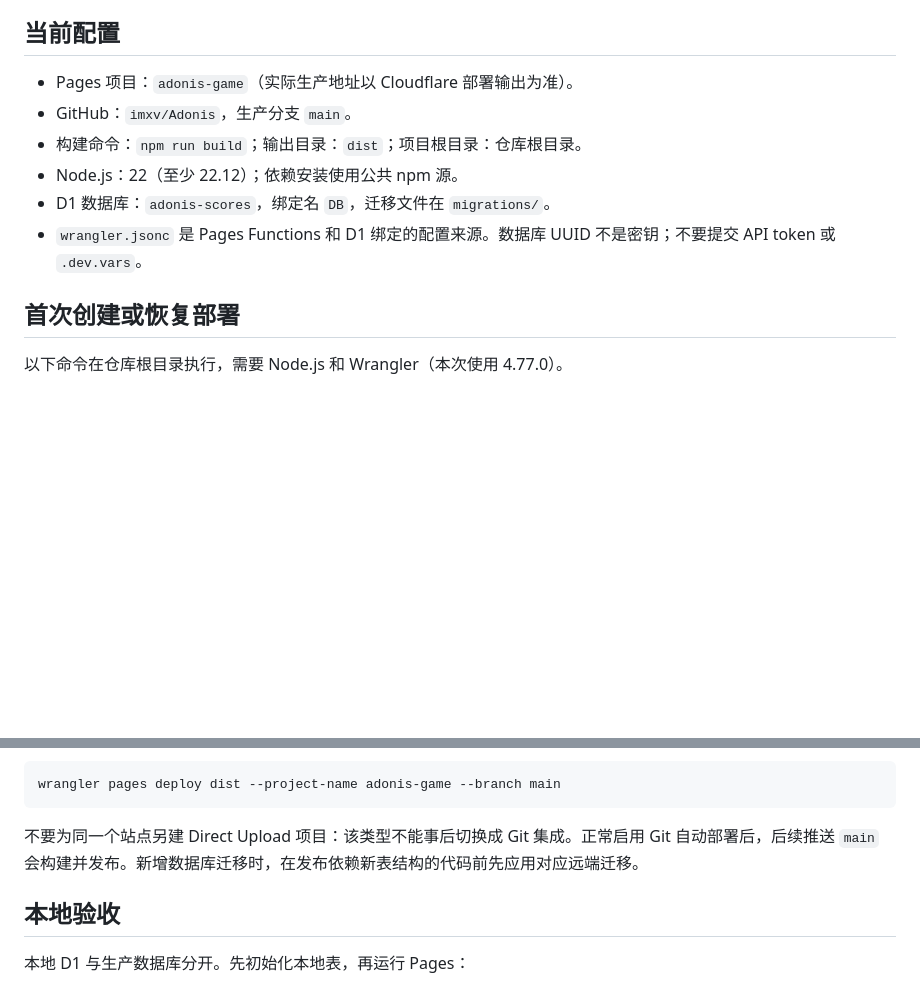
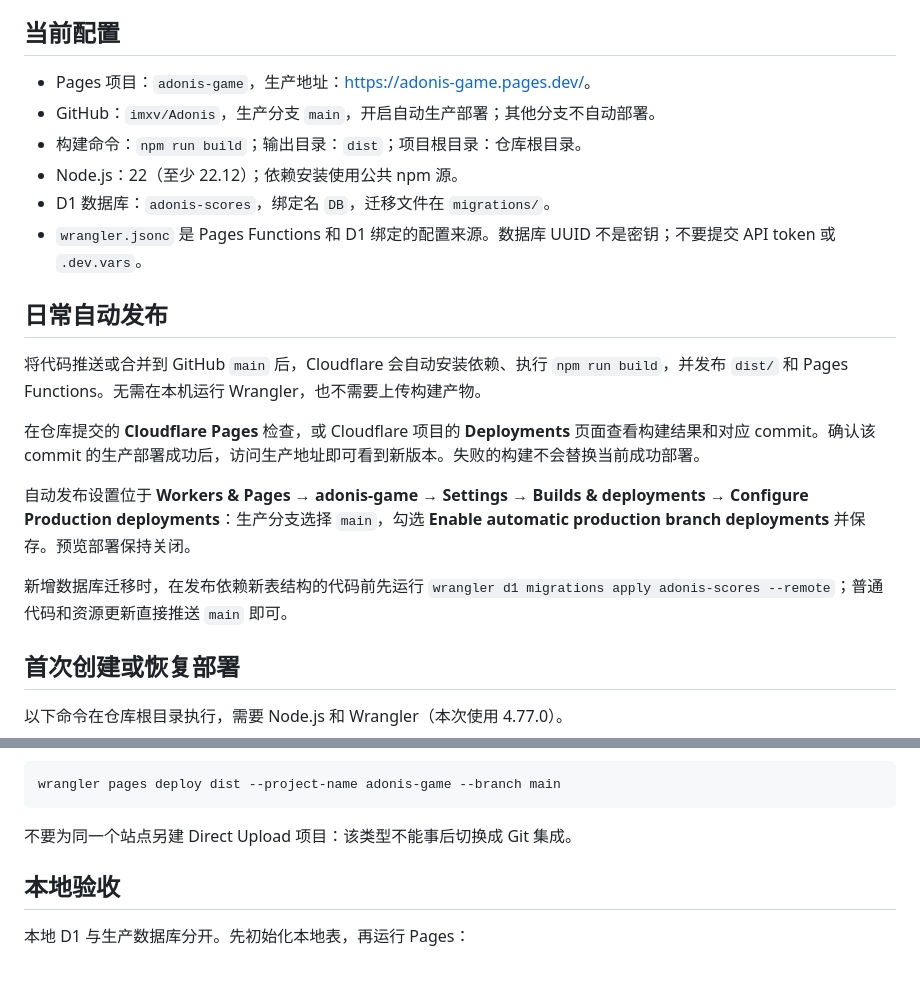
Before and after one commit to imxv/Adonis, a Markdown page: docs/cloudflare-deploy.md, 2 parts joined by grey strips. Rendered like a GitHub page; blank space fills up the shorter version.

Commit message:
docs: describe automatic Cloudflare production deployments

````diff
--- a/docs/cloudflare-deploy.md
+++ b/docs/cloudflare-deploy.md
@@ -4,12 +4,22 @@
 
 ## 当前配置
 
-- Pages 项目：`adonis-game`（实际生产地址以 Cloudflare 部署输出为准）。
-- GitHub：`imxv/Adonis`，生产分支 `main`。
+- Pages 项目：`adonis-game`，生产地址：<https://adonis-game.pages.dev/>。
+- GitHub：`imxv/Adonis`，生产分支 `main`，开启自动生产部署；其他分支不自动部署。
 - 构建命令：`npm run build`；输出目录：`dist`；项目根目录：仓库根目录。
 - Node.js：22（至少 22.12）；依赖安装使用公共 npm 源。
 - D1 数据库：`adonis-scores`，绑定名 `DB`，迁移文件在 `migrations/`。
 - `wrangler.jsonc` 是 Pages Functions 和 D1 绑定的配置来源。数据库 UUID 不是密钥；不要提交 API token 或 `.dev.vars`。
+
+## 日常自动发布
+
+将代码推送或合并到 GitHub `main` 后，Cloudflare 会自动安装依赖、执行 `npm run build`，并发布 `dist/` 和 Pages Functions。无需在本机运行 Wrangler，也不需要上传构建产物。
+
+在仓库提交的 **Cloudflare Pages** 检查，或 Cloudflare 项目的 **Deployments** 页面查看构建结果和对应 commit。确认该 commit 的生产部署成功后，访问生产地址即可看到新版本。失败的构建不会替换当前成功部署。
+
+自动发布设置位于 **Workers & Pages → adonis-game → Settings → Builds & deployments → Configure Production deployments**：生产分支选择 `main`，勾选 **Enable automatic production branch deployments** 并保存。预览部署保持关闭。
+
+新增数据库迁移时，在发布依赖新表结构的代码前先运行 `wrangler d1 migrations apply adonis-scores --remote`；普通代码和资源更新直接推送 `main` 即可。
 
 ## 首次创建或恢复部署
 
@@ -36,7 +46,7 @@ wrangler d1 migrations apply adonis-scores --remote
 wrangler pages deploy dist --project-name adonis-game --branch main
 ```
 
-不要为同一个站点另建 Direct Upload 项目：该类型不能事后切换成 Git 集成。正常启用 Git 自动部署后，后续推送 `main` 会构建并发布。新增数据库迁移时，在发布依赖新表结构的代码前先应用对应远端迁移。
+不要为同一个站点另建 Direct Upload 项目：该类型不能事后切换成 Git 集成。
 
 ## 本地验收
 
````
